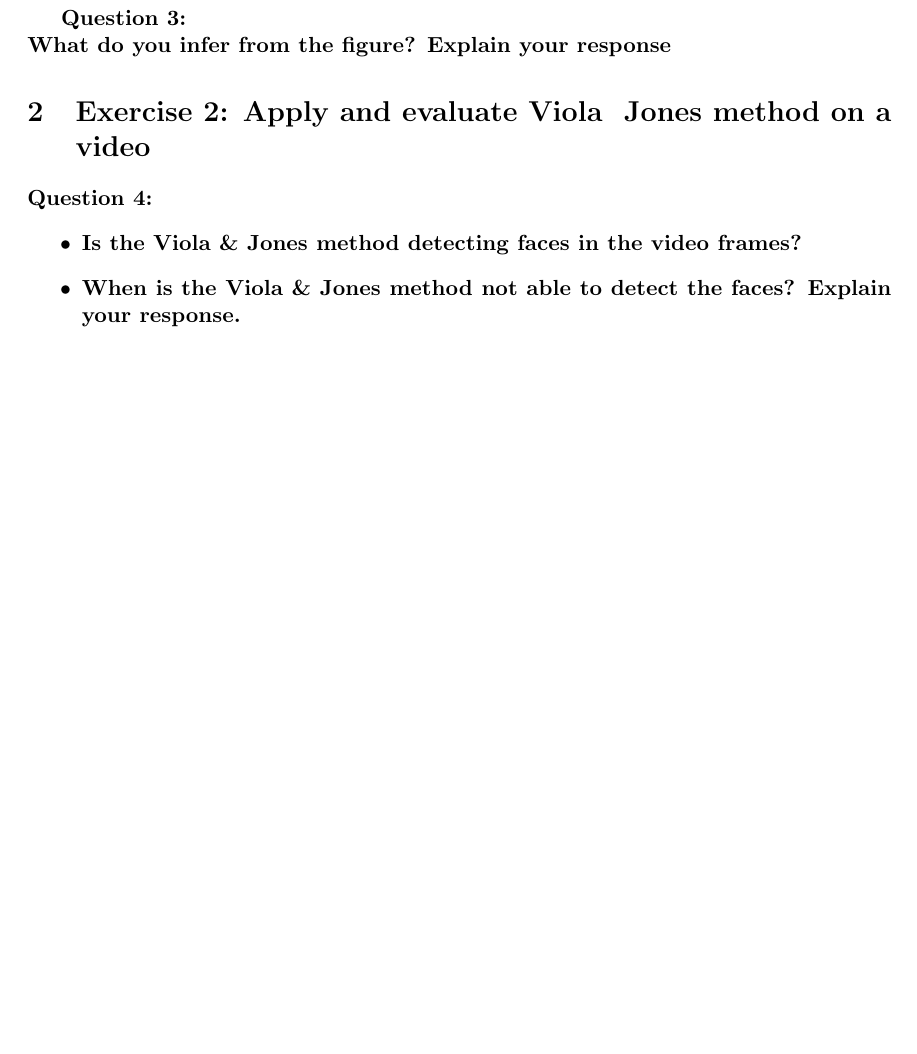
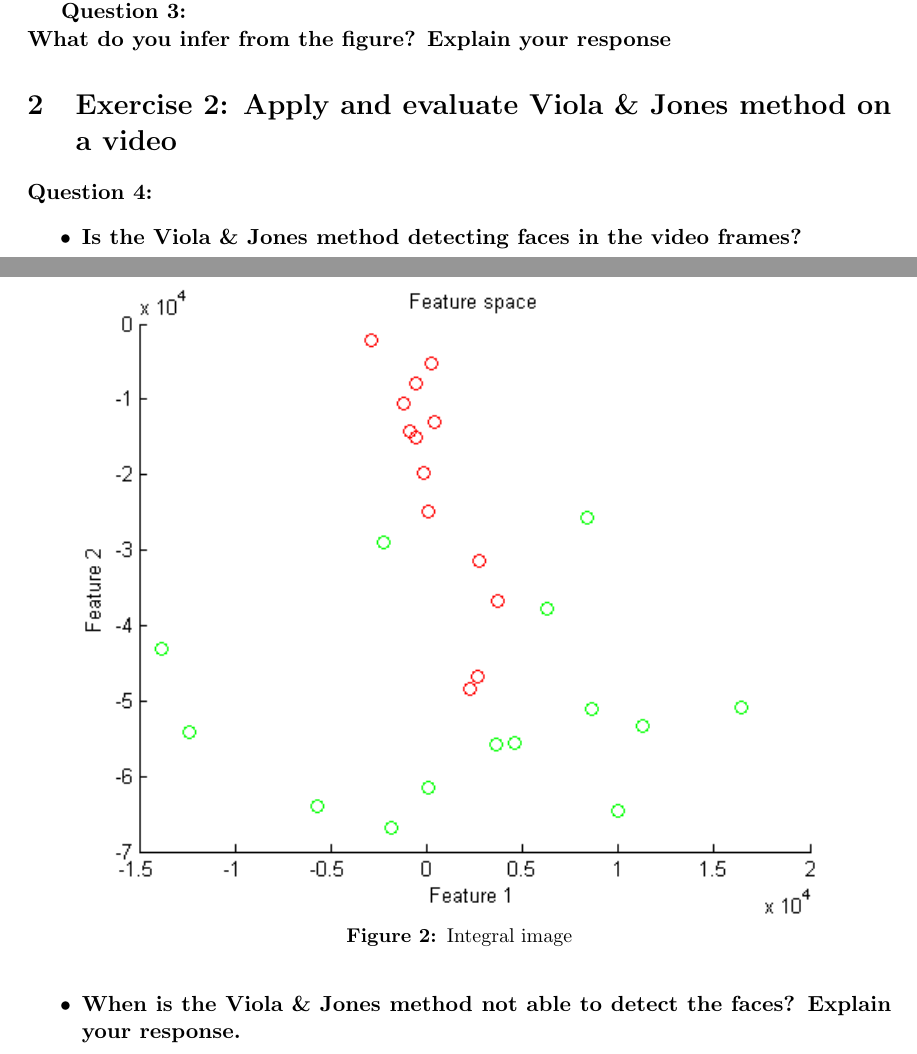
Before and after one commit to JohannesHeidecke/UPC-MAI-CV, a LaTeX document (Lab5/report/report.tex, which reads Lab5/report/tex/ex1.tex, Lab5/report/tex/ex2.tex): part of page 4 of 5 before the commit and two parts of pages 3 and 4 of 5 after it, the two joined at a grey line, cut so that both start at the same text, the shorter picture padded with empty space. Compiled offline with pdfLaTeX.

Commit message:
Some bugs fixed in the report

```diff
--- a/Lab5/report/tex/ex1.tex
+++ b/Lab5/report/tex/ex1.tex
@@ -20,4 +19,7 @@ Question 1:
 			are appropriate for face/non-face discrimination?
 \end{itemize}}
 
-\subsecion{Classification in the feature space}
+\begin{figure}[htb]
+	\centering
+		\includegraphics[width=\textwidth]{./img/ex1/featscatter.png}
+	\caption{Integral image}
--- a/Lab5/report/tex/ex2.tex
+++ b/Lab5/report/tex/ex2.tex
@@ -1,4 +1,4 @@
-\section{Exercise 2: Apply and evaluate Viola & Jones method on a video}
+\section{Exercise 2: Apply and evaluate Viola \& Jones method on a video}
 
 {\bfseries
 Question 4:
```
Also changed, not shown: Lab5/report/report.pdf, Lab5/report/tex/ex1.tex (7 more changed lines).
